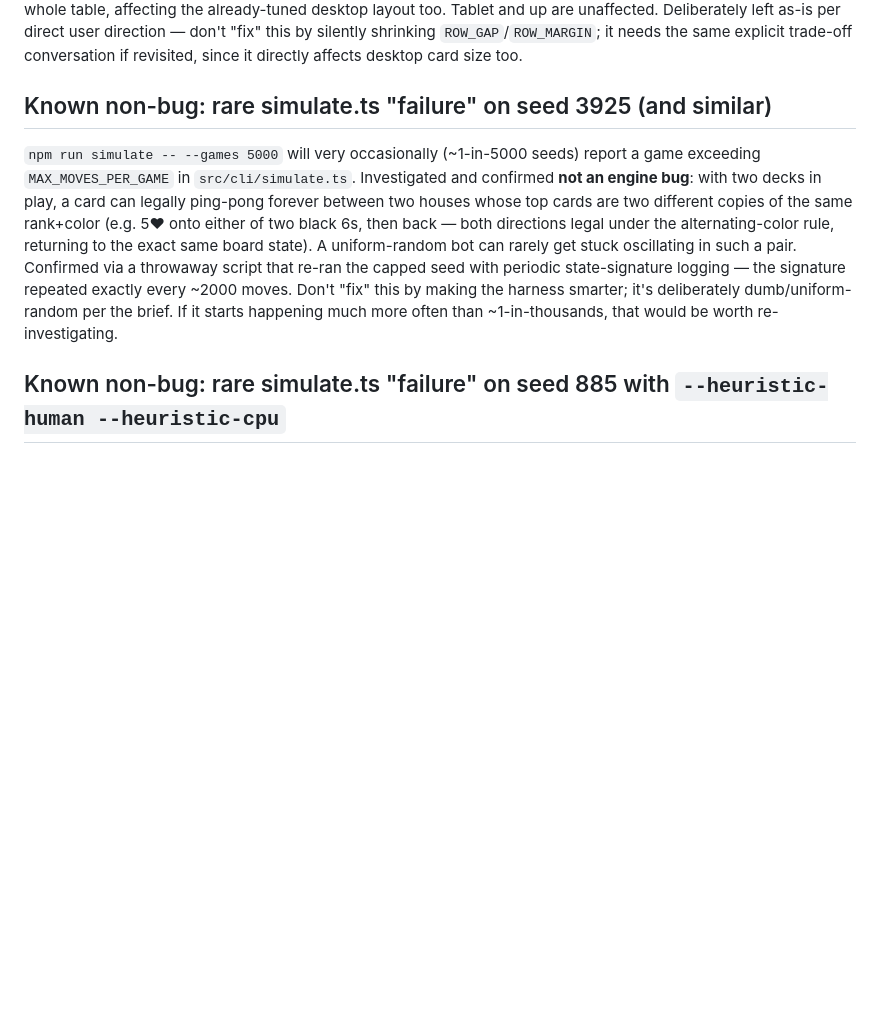
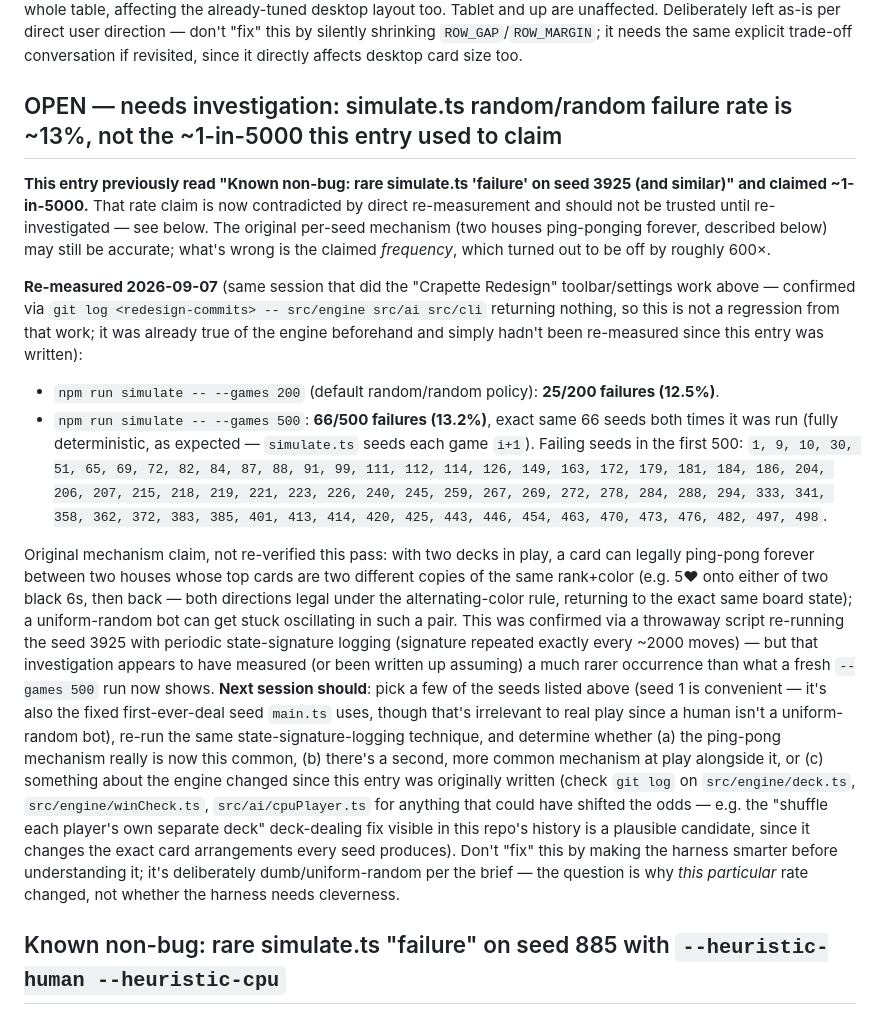
Before and after one commit to tiagoknoch/crapette, a Markdown page: docs/known-issues.md, the part around the change. Drawn GitHub-style; blank space fills up the shorter version.

Commit message:
Flag simulate.ts's random/random failure rate as needing investigation
A routine sanity check (npm run simulate) after this session's redesign
work found the default random/random policy fails ~13% of games (66/500
in a full run), not the ~1-in-5000 docs/known-issues.md previously
claimed. Confirmed not a regression from this session's commits (none
touch src/engine, src/ai, or src/cli). Re-titles that entry from "Known
non-bug" to OPEN, with the exact reproducible failing-seed list and a
concrete next step, and adds a short Handover section to CLAUDE.md
pointing the next session there before any other engine-related work.

Co-Authored-By: Claude Sonnet 5 <noreply@anthropic.com>

```diff
--- a/docs/known-issues.md
+++ b/docs/known-issues.md
@@ -524,19 +524,49 @@ unaffected. Deliberately left as-is per direct user direction — don't "fix" th
 silently shrinking `ROW_GAP`/`ROW_MARGIN`; it needs the same explicit trade-off
 conversation if revisited, since it directly affects desktop card size too.
 
-## Known non-bug: rare simulate.ts "failure" on seed 3925 (and similar)
+## OPEN — needs investigation: simulate.ts random/random failure rate is ~13%, not the ~1-in-5000 this entry used to claim
 
-`npm run simulate -- --games 5000` will very occasionally (~1-in-5000 seeds) report a
-game exceeding `MAX_MOVES_PER_GAME` in `src/cli/simulate.ts`. Investigated and confirmed
-**not an engine bug**: with two decks in play, a card can legally ping-pong forever
-between two houses whose top cards are two different copies of the same rank+color (e.g.
-5♥ onto either of two black 6s, then back — both directions legal under the
-alternating-color rule, returning to the exact same board state). A uniform-random bot
-can rarely get stuck oscillating in such a pair. Confirmed via a throwaway script that
-re-ran the capped seed with periodic state-signature logging — the signature repeated
-exactly every ~2000 moves. Don't "fix" this by making the harness smarter; it's
-deliberately dumb/uniform-random per the brief. If it starts happening much more often
-than ~1-in-thousands, that would be worth re-investigating.
+**This entry previously read "Known non-bug: rare simulate.ts 'failure' on seed 3925 (and
+similar)" and claimed ~1-in-5000.** That rate claim is now contradicted by direct
+re-measurement and should not be trusted until re-investigated — see below. The original
+per-seed mechanism (two houses ping-ponging forever, described below) may still be
+accurate; what's wrong is the claimed *frequency*, which turned out to be off by roughly
+600×.
+
+**Re-measured 2026-09-07** (same session that did the "Crapette Redesign" toolbar/settings
+work above — confirmed via `git log <redesign-commits> -- src/engine src/ai src/cli`
+returning nothing, so this is not a regression from that work; it was already true of the
+engine beforehand and simply hadn't been re-measured since this entry was written):
+
+- `npm run simulate -- --games 200` (default random/random policy): **25/200 failures
+  (12.5%)**.
+- `npm run simulate -- --games 500`: **66/500 failures (13.2%)**, exact same 66 seeds both
+  times it was run (fully deterministic, as expected — `simulate.ts` seeds each game `i+1`).
+  Failing seeds in the first 500: `1, 9, 10, 30, 51, 65, 69, 72, 82, 84, 87, 88, 91, 99,
+  111, 112, 114, 126, 149, 163, 172, 179, 181, 184, 186, 204, 206, 207, 215, 218, 219, 221,
+  223, 226, 240, 245, 259, 267, 269, 272, 278, 284, 288, 294, 333, 341, 358, 362, 372, 383,
+  385, 401, 413, 414, 420, 425, 443, 446, 454, 463, 470, 473, 476, 482, 497, 498`.
+
+Original mechanism claim, not re-verified this pass: with two decks in play, a card can
+legally ping-pong forever between two houses whose top cards are two different copies of
+the same rank+color (e.g. 5♥ onto either of two black 6s, then back — both directions
+legal under the alternating-color rule, returning to the exact same board state); a
+uniform-random bot can get stuck oscillating in such a pair. This was confirmed via a
+throwaway script re-running the seed 3925 with periodic state-signature logging (signature
+repeated exactly every ~2000 moves) — but that investigation appears to have measured (or
+been written up assuming) a much rarer occurrence than what a fresh `--games 500` run now
+shows. **Next session should**: pick a few of the seeds listed above (seed 1 is convenient —
+it's also the fixed first-ever-deal seed `main.ts` uses, though that's irrelevant to real
+play since a human isn't a uniform-random bot), re-run the same state-signature-logging
+technique, and determine whether (a) the ping-pong mechanism really is now this common, (b)
+there's a second, more common mechanism at play alongside it, or (c) something about the
+engine changed since this entry was originally written (check `git log` on
+`src/engine/deck.ts`, `src/engine/winCheck.ts`, `src/ai/cpuPlayer.ts` for anything that
+could have shifted the odds — e.g. the "shuffle each player's own separate deck" deck-dealing
+fix visible in this repo's history is a plausible candidate, since it changes the exact
+card arrangements every seed produces). Don't "fix" this by making the harness smarter
+before understanding it; it's deliberately dumb/uniform-random per the brief — the question
+is why *this particular* rate changed, not whether the harness needs cleverness.
 
 ## Known non-bug: rare simulate.ts "failure" on seed 885 with `--heuristic-human --heuristic-cpu`
 
```
Also changed, not shown: CLAUDE.md (+21 -5 lines).
